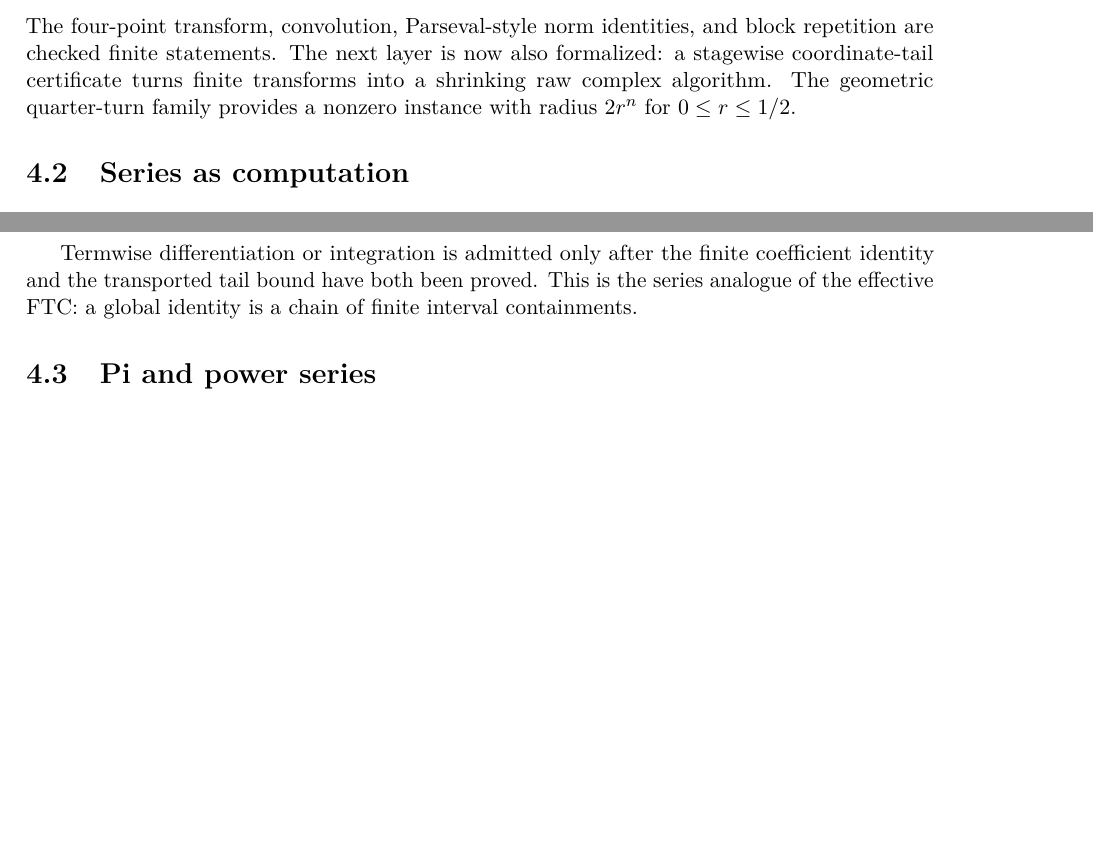
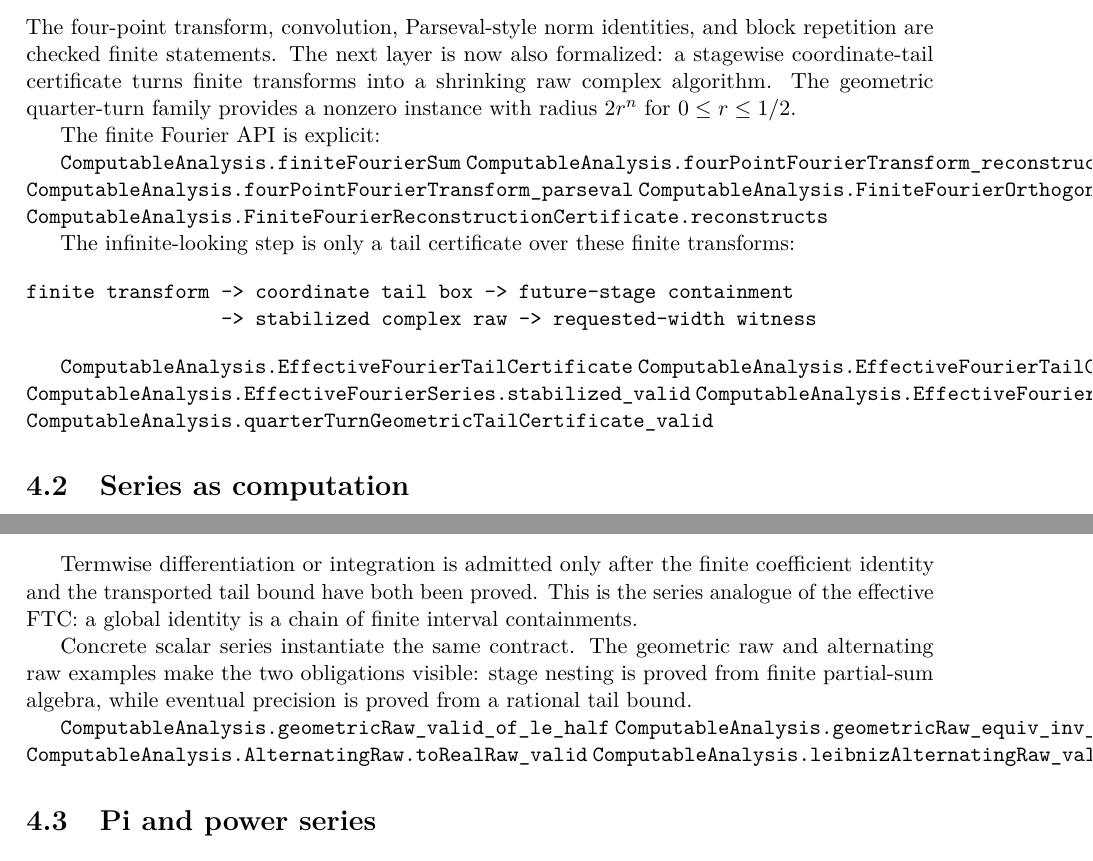
Before and after one commit to liuyao12/computable-analysis, a LaTeX thesis (blueprint/src/web.tex, which reads blueprint/src/04-infinite-series.tex): two parts of pages 38 and 39 of 48 before the commit and two parts of pages 38 and 39 of 49 after it, joined at a grey line, cut so that both start at the same text, the shorter picture padded with empty space. Compiled offline with pdfLaTeX.

Commit message:
Expose verified Fourier and series interfaces

```diff
--- a/blueprint/src/04-infinite-series.tex
+++ b/blueprint/src/04-infinite-series.tex
@@ -21,6 +21,30 @@ block repetition are checked finite statements.  The next layer is now also
 formalized: a stagewise coordinate-tail certificate turns finite transforms
 into a shrinking raw complex algorithm.  The geometric quarter-turn family
 provides a nonzero instance with radius \(2r^n\) for \(0\le r\le 1/2\).
+
+The finite Fourier API is explicit:
+
+\lean{ComputableAnalysis.finiteFourierSum}
+\lean{ComputableAnalysis.fourPointFourierTransform_reconstruct}
+\lean{ComputableAnalysis.fourPointFourierTransform_parseval}
+\lean{ComputableAnalysis.FiniteFourierOrthogonalityCertificate}
+\lean{ComputableAnalysis.FiniteFourierReconstructionCertificate.reconstructs}
+\leanok
+
+The infinite-looking step is only a tail certificate over these finite
+transforms:
+
+\begin{verbatim}
+finite transform -> coordinate tail box -> future-stage containment
+                 -> stabilized complex raw -> requested-width witness
+\end{verbatim}
+
+\lean{ComputableAnalysis.EffectiveFourierTailCertificate}
+\lean{ComputableAnalysis.EffectiveFourierTailCertificate.toSeries_valid}
+\lean{ComputableAnalysis.EffectiveFourierSeries.stabilized_valid}
+\lean{ComputableAnalysis.EffectiveFourierSeries.precision_witness}
+\lean{ComputableAnalysis.quarterTurnGeometricTailCertificate_valid}
+\leanok
 
 \section{Series as computation}
 \label{thm:arithmetic-series-sum}
@@ -57,6 +81,17 @@ Termwise differentiation or integration is admitted only after the finite
 coefficient identity and the transported tail bound have both been proved.
 This is the series analogue of the effective FTC: a global identity is a
 chain of finite interval containments.
+
+Concrete scalar series instantiate the same contract. The geometric raw and
+alternating raw examples make the two obligations visible: stage nesting is
+proved from finite partial-sum algebra, while eventual precision is proved
+from a rational tail bound.
+
+\lean{ComputableAnalysis.geometricRaw_valid_of_le_half}
+\lean{ComputableAnalysis.geometricRaw_equiv_inv_one_sub}
+\lean{ComputableAnalysis.AlternatingRaw.toRealRaw_valid}
+\lean{ComputableAnalysis.leibnizAlternatingRaw_valid}
+\leanok
 
 \section{Pi and power series}
 \label{thm:shared-rational-anchor}
```
